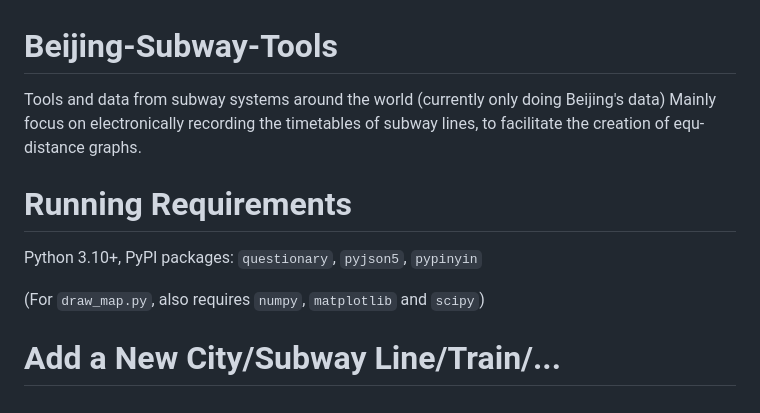
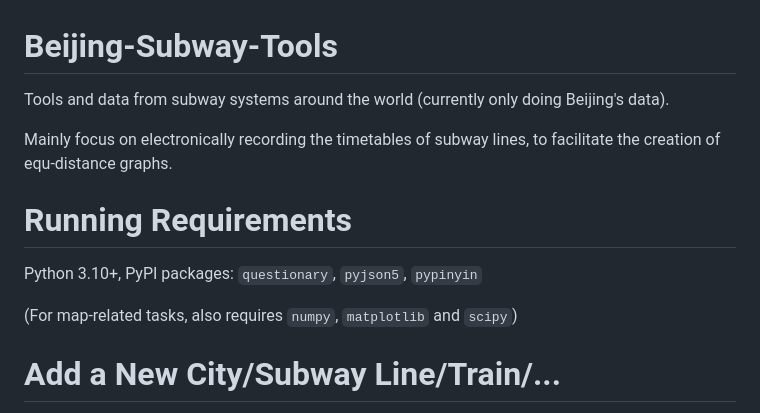
Before and after one commit to Mick235711/Beijing-Subway-Tools, a Markdown page: README.md, the part around the change. Rendered like a GitHub page.

```diff
--- a/README.md
+++ b/README.md
@@ -1,12 +1,13 @@
 # Beijing-Subway-Tools
-Tools and data from subway systems around the world (currently only doing Beijing's data)
+Tools and data from subway systems around the world (currently only doing Beijing's data).
+
 Mainly focus on electronically recording the timetables of subway lines, to facilitate the creation
 of equ-distance graphs.
 
 # Running Requirements
 Python 3.10+, PyPI packages: `questionary`, `pyjson5`, `pypinyin`
 
-(For `draw_map.py`, also requires `numpy`, `matplotlib` and `scipy`)
+(For map-related tasks, also requires `numpy`, `matplotlib` and `scipy`)
 
 # Add a New City/Subway Line/Train/...
 See [specification.md](docs/specification.md) for the specifications (format of JSON5 files within `data/`) you need to
```
Also changed, not shown: docs/a-new-line-from-scratch.md (+123 -0 lines), docs/example-timetable.jpg (added).
